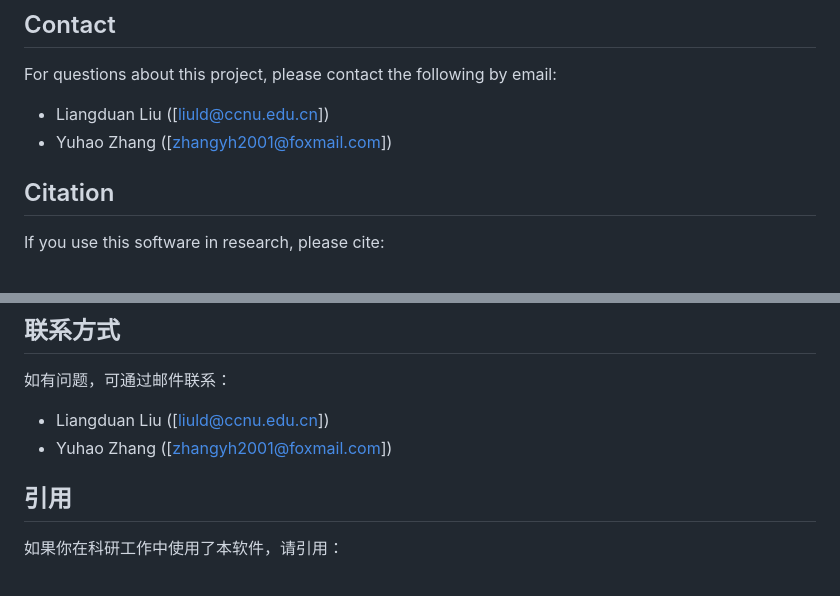
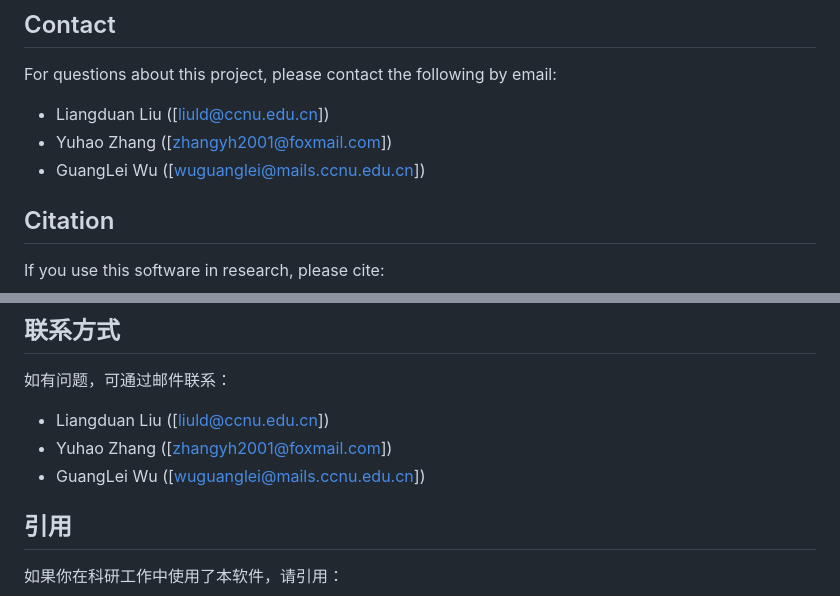
Before and after one commit to lijingyao123/TransFit, a Markdown page: readme.md, 2 parts joined by grey strips. Drawn GitHub-style.

Commit message:
docs: add GuangLei Wu contact

```diff
--- a/readme.md
+++ b/readme.md
@@ -367,6 +367,7 @@ For questions about this project, please contact the following by email:
 
 - Liangduan Liu ([liuld@ccnu.edu.cn])
 - Yuhao Zhang ([zhangyh2001@foxmail.com])
+- GuangLei Wu ([wuguanglei@mails.ccnu.edu.cn])
 
 ## Citation
 
@@ -758,6 +759,7 @@ bol = tf.lightcurve_bol(
 
 - Liangduan Liu ([liuld@ccnu.edu.cn])
 - Yuhao Zhang ([zhangyh2001@foxmail.com])
+- GuangLei Wu ([wuguanglei@mails.ccnu.edu.cn])
 
 ## 引用
 
```
